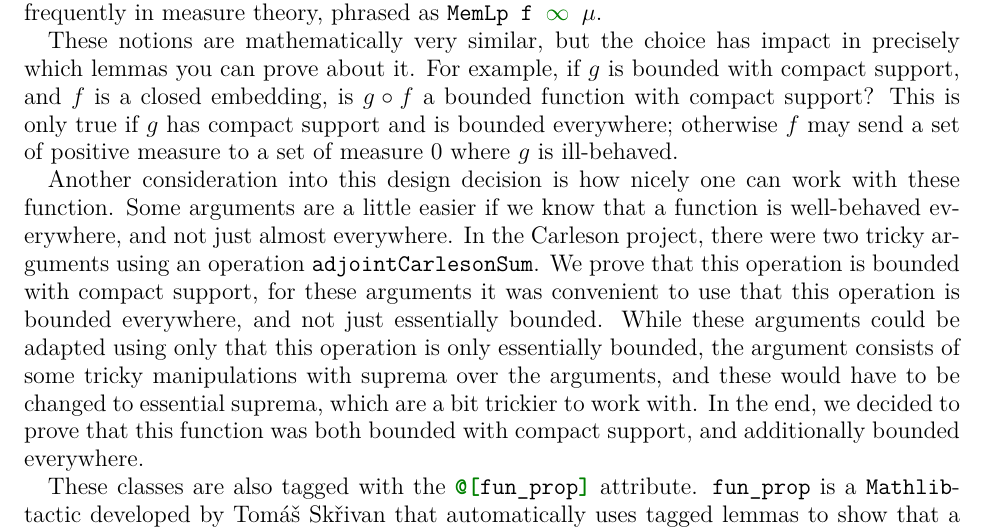
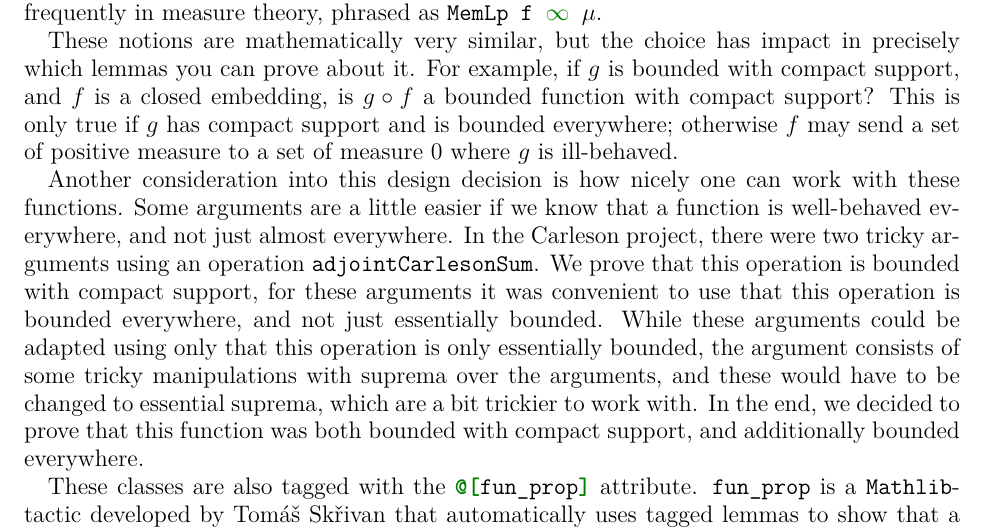
Before and after one commit to fpvandoorn/carleson, a LaTeX paper (paper/main.tex): part of page 18 of 20, cut so that both start at the same text. Compiled offline with pdfLaTeX.

Commit message:
Update paper/main.tex
Co-authored-by: Michael Rothgang <rothgang@math.uni-bonn.de>

```diff
--- a/paper/main.tex
+++ b/paper/main.tex
@@ -1065,7 +1065,7 @@ is $g\circ f$ a bounded function with compact support?
 This is only true if $g$ has compact support and is bounded everywhere;
 otherwise $f$ may send a set of positive measure to a set of measure 0 where $g$ is ill-behaved.
 
-Another consideration into this design decision is how nicely one can work with these function.
+Another consideration into this design decision is how nicely one can work with these functions.
 Some arguments are a little easier if we know that a function is well-behaved everywhere,
 and not just almost everywhere.
 In the Carleson project, there were two tricky arguments using an operation \lean{adjointCarlesonSum}.
```
